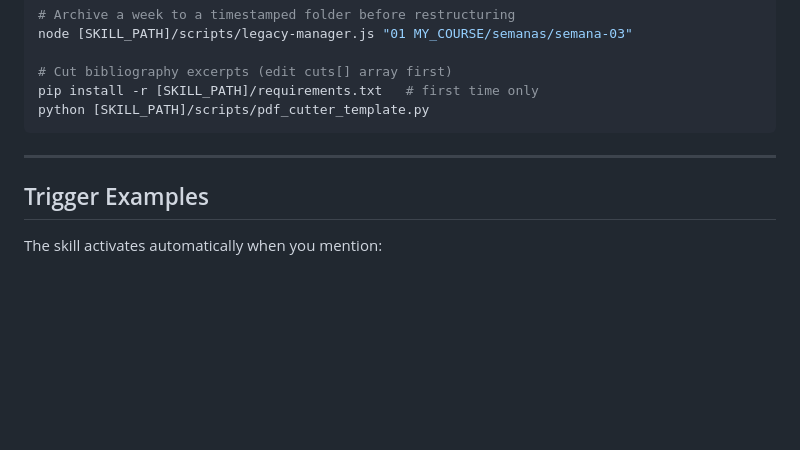
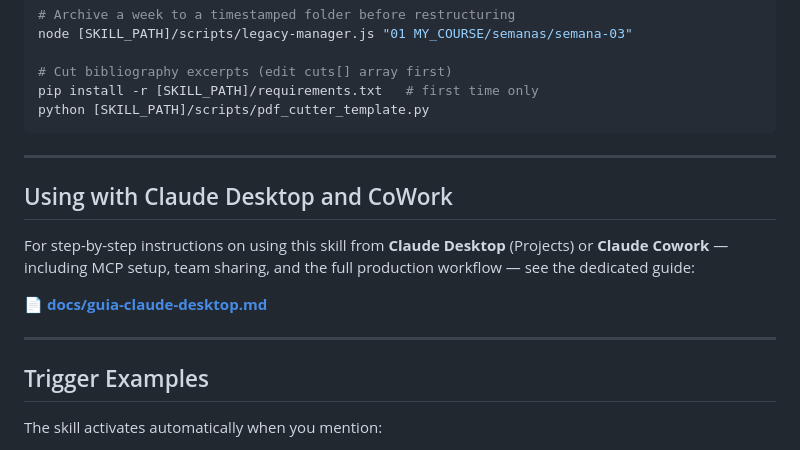
Before and after one commit to CharlieCardenasToledo/instructional-designer-skill, a Markdown page: README.md, the part around one of its changes. GitHub-like rendering; blank space fills up the shorter version.

Commit message:
docs: add language switcher links and anchor Claude Desktop guide in both READMEs

```diff
--- a/README.md
+++ b/README.md
@@ -187,6 +191,14 @@ python [SKILL_PATH]/scripts/pdf_cutter_template.py
 
 ---
 
+## Using with Claude Desktop and CoWork
+
+For step-by-step instructions on using this skill from **Claude Desktop** (Projects) or **Claude Cowork** — including MCP setup, team sharing, and the full production workflow — see the dedicated guide:
+
+📄 **[docs/guia-claude-desktop.md](docs/guia-claude-desktop.md)**
+
+---
+
 ## Trigger Examples
 
 The skill activates automatically when you mention:
```
Also changed, not shown: other parts of README.md (+4 -0 lines), README.es.md (+5 -0 lines).
